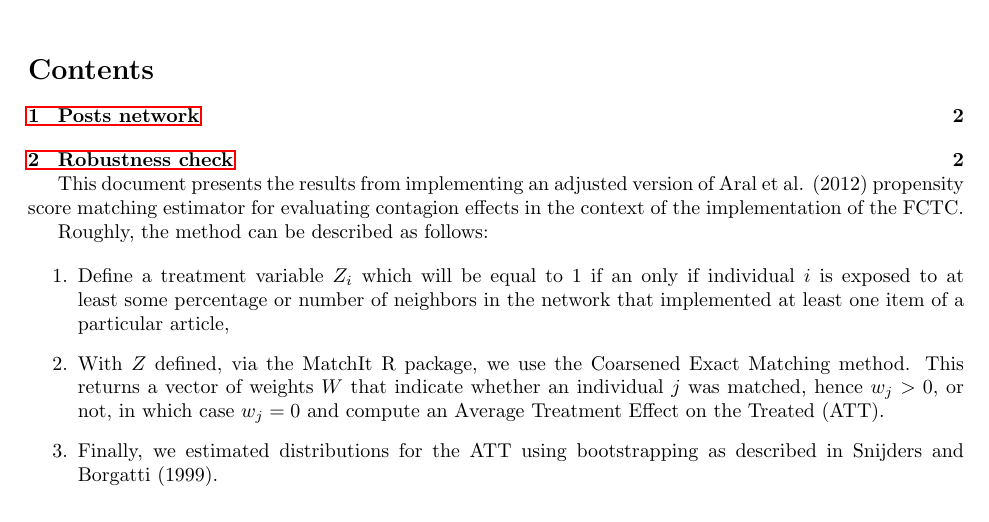
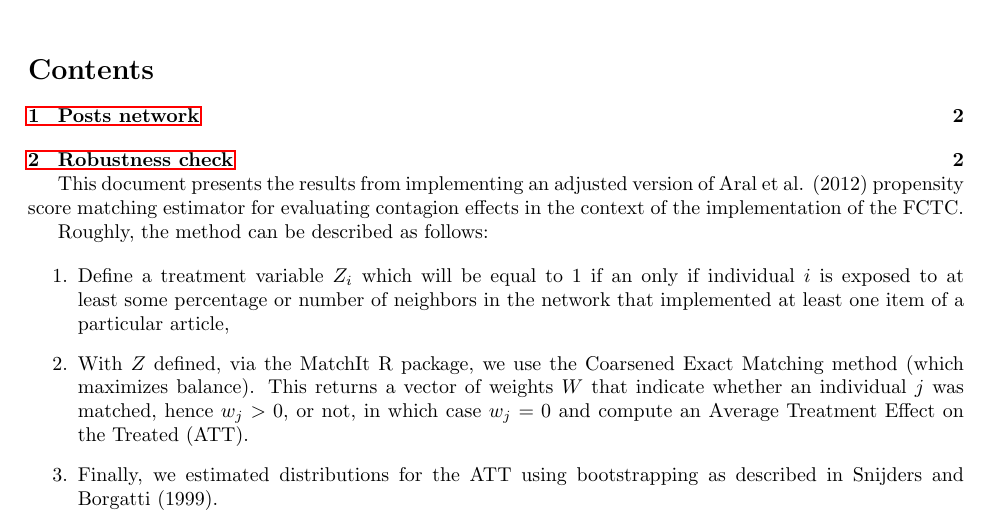
Before and after one commit to gvegayon/fctc, a LaTeX document (paper/matching_tables.tex): part of page 1 of 4, cut so that both start at the same text. Compiled offline with pdfLaTeX.

Commit message:
Adding text

```diff
--- a/paper/matching_tables.tex
+++ b/paper/matching_tables.tex
@@ -28,7 +28,7 @@ Roughly, the method can be described as follows:
 if individual $i$ is exposed to at least some percentage or number of neighbors
 in the network that implemented at least one item of a particular article,
 \item With $Z$ defined, via the MatchIt R package, we use the Coarsened
-Exact Matching method. This returns a vector of weights $W$ that indicate whether
+Exact Matching method (which maximizes balance). This returns a vector of weights $W$ that indicate whether
 an individual $j$ was matched, hence $w_j>0$, or not, in which case $w_j=0$ and
 compute an Average Treatment Effect on the Treated (ATT).
 \item Finally, we estimated distributions for the ATT using bootstrapping
```
Also changed, not shown: paper/matching_tables.pdf.
